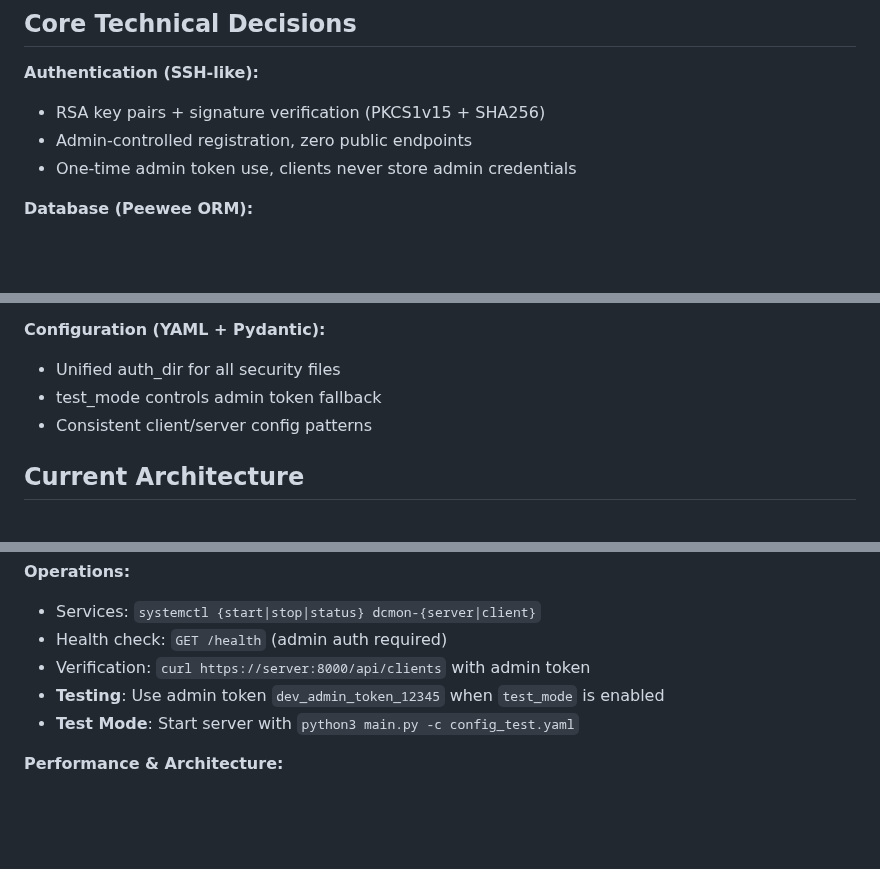
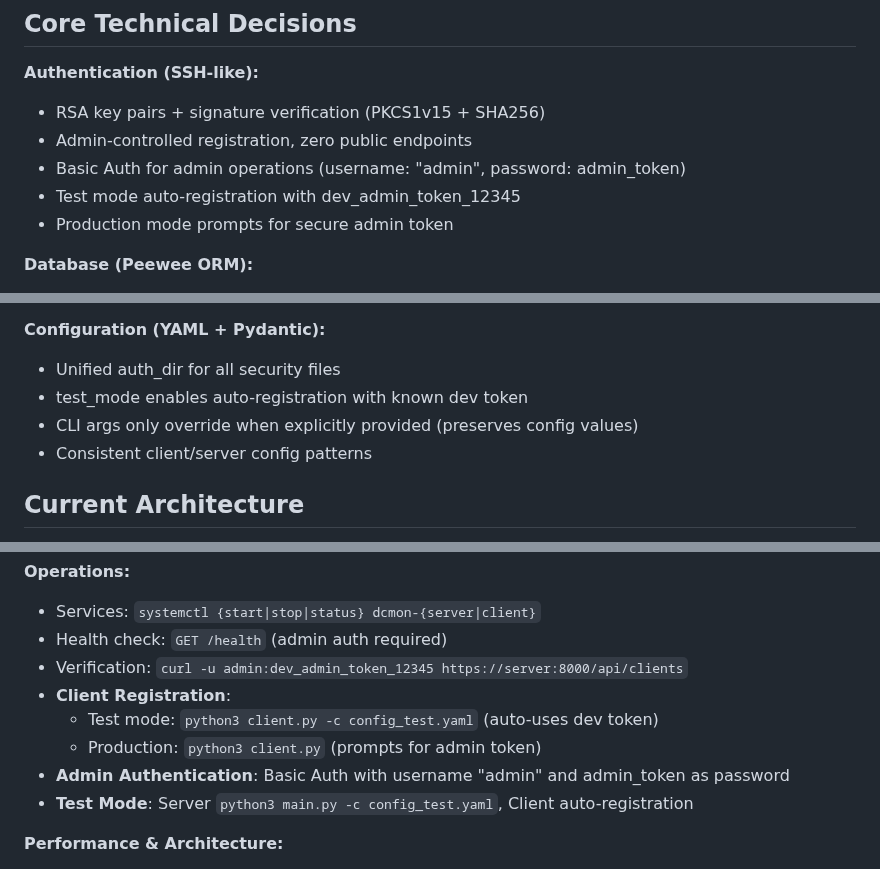
Before and after one commit to alkorolyov/dcmon, a Markdown page: PROJECT_REFERENCE.md, 3 parts joined by grey strips. Drawn GitHub-style; blank space fills up the shorter version.

```diff
--- a/PROJECT_REFERENCE.md
+++ b/PROJECT_REFERENCE.md
@@ -8,7 +8,9 @@
 **Authentication (SSH-like):**
 - RSA key pairs + signature verification (PKCS1v15 + SHA256)
 - Admin-controlled registration, zero public endpoints
-- One-time admin token use, clients never store admin credentials
+- Basic Auth for admin operations (username: "admin", password: admin_token)
+- Test mode auto-registration with dev_admin_token_12345
+- Production mode prompts for secure admin token
 
 **Database (Peewee ORM):**
 - Models: Client, MetricSeries, MetricPoints{Int,Float}, Command
@@ -22,7 +24,8 @@
 
 **Configuration (YAML + Pydantic):**
 - Unified auth_dir for all security files
-- test_mode controls admin token fallback
+- test_mode enables auto-registration with known dev token
+- CLI args only override when explicitly provided (preserves config values)
 - Consistent client/server config patterns
 
 ## Current Architecture
@@ -169,9 +172,12 @@ TABLE_COLUMNS = [
 **Operations:**
 - Services: `systemctl {start|stop|status} dcmon-{server|client}`
 - Health check: `GET /health` (admin auth required)
-- Verification: `curl https://server:8000/api/clients` with admin token
-- **Testing**: Use admin token `dev_admin_token_12345` when `test_mode` is enabled
-- **Test Mode**: Start server with `python3 main.py -c config_test.yaml`
+- Verification: `curl -u admin:dev_admin_token_12345 https://server:8000/api/clients`
+- **Client Registration**:
+  - Test mode: `python3 client.py -c config_test.yaml` (auto-uses dev token)
+  - Production: `python3 client.py` (prompts for admin token)
+- **Admin Authentication**: Basic Auth with username "admin" and admin_token as password
+- **Test Mode**: Server `python3 main.py -c config_test.yaml`, Client auto-registration
 
 **Performance & Architecture:**
 - **Network**: 87% compression (5.6KB → 0.7KB)
```
